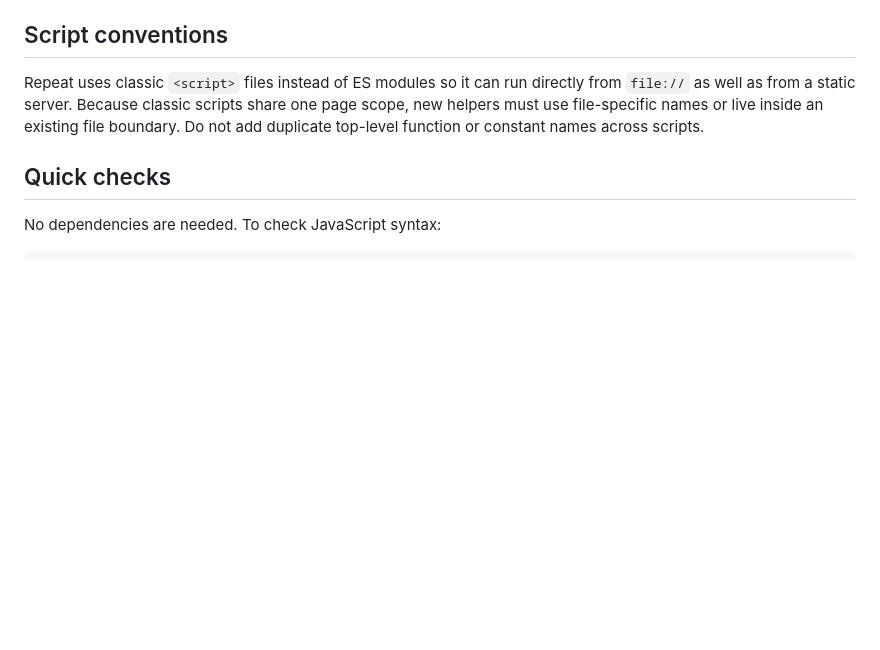
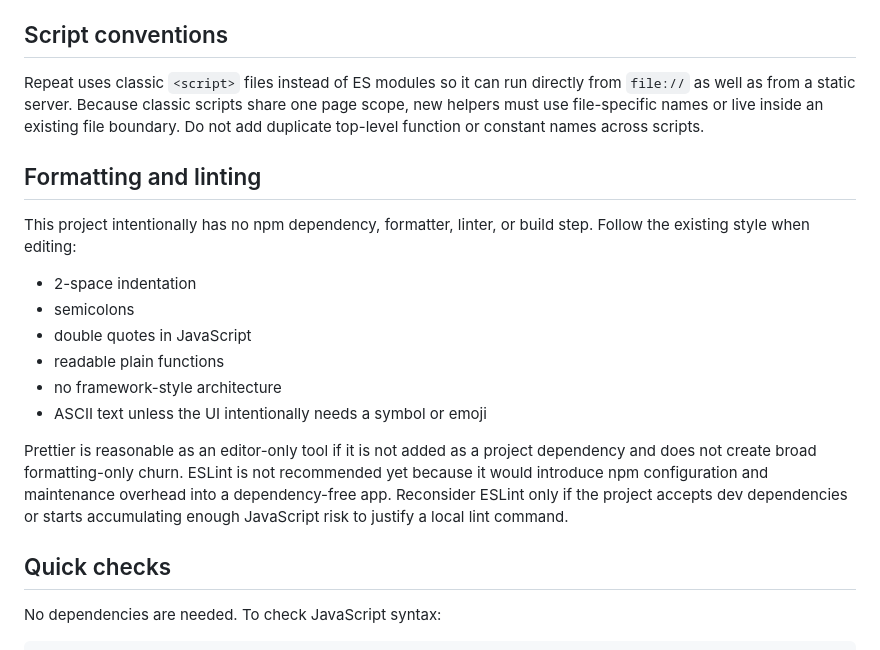
Before and after one commit to patrickjohnson3/logan-vids, a Markdown page: README.md, the part around the change. Rendered like a GitHub page; blank space fills up the shorter version.

Commit message:
Document formatting and lint conventions

```diff
--- a/README.md
+++ b/README.md
@@ -104,6 +104,19 @@ Malformed TOML, unsupported keys, overlong tags, duplicate YouTube videos, and u
 
 Repeat uses classic `<script>` files instead of ES modules so it can run directly from `file://` as well as from a static server. Because classic scripts share one page scope, new helpers must use file-specific names or live inside an existing file boundary. Do not add duplicate top-level function or constant names across scripts.
 
+## Formatting and linting
+
+This project intentionally has no npm dependency, formatter, linter, or build step. Follow the existing style when editing:
+
+- 2-space indentation
+- semicolons
+- double quotes in JavaScript
+- readable plain functions
+- no framework-style architecture
+- ASCII text unless the UI intentionally needs a symbol or emoji
+
+Prettier is reasonable as an editor-only tool if it is not added as a project dependency and does not create broad formatting-only churn. ESLint is not recommended yet because it would introduce npm configuration and maintenance overhead into a dependency-free app. Reconsider ESLint only if the project accepts dev dependencies or starts accumulating enough JavaScript risk to justify a local lint command.
+
 ## Quick checks
 
 No dependencies are needed. To check JavaScript syntax:
```
